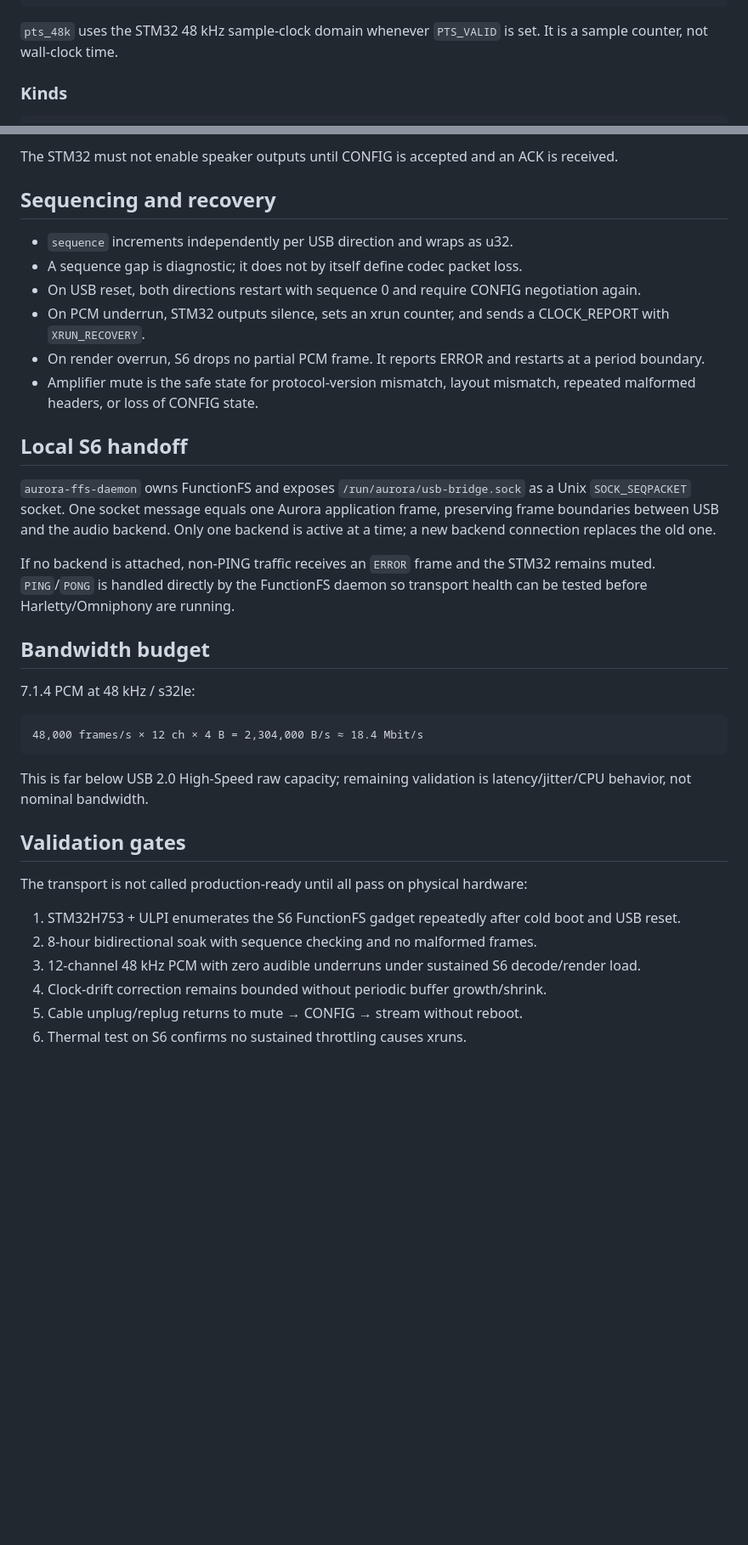
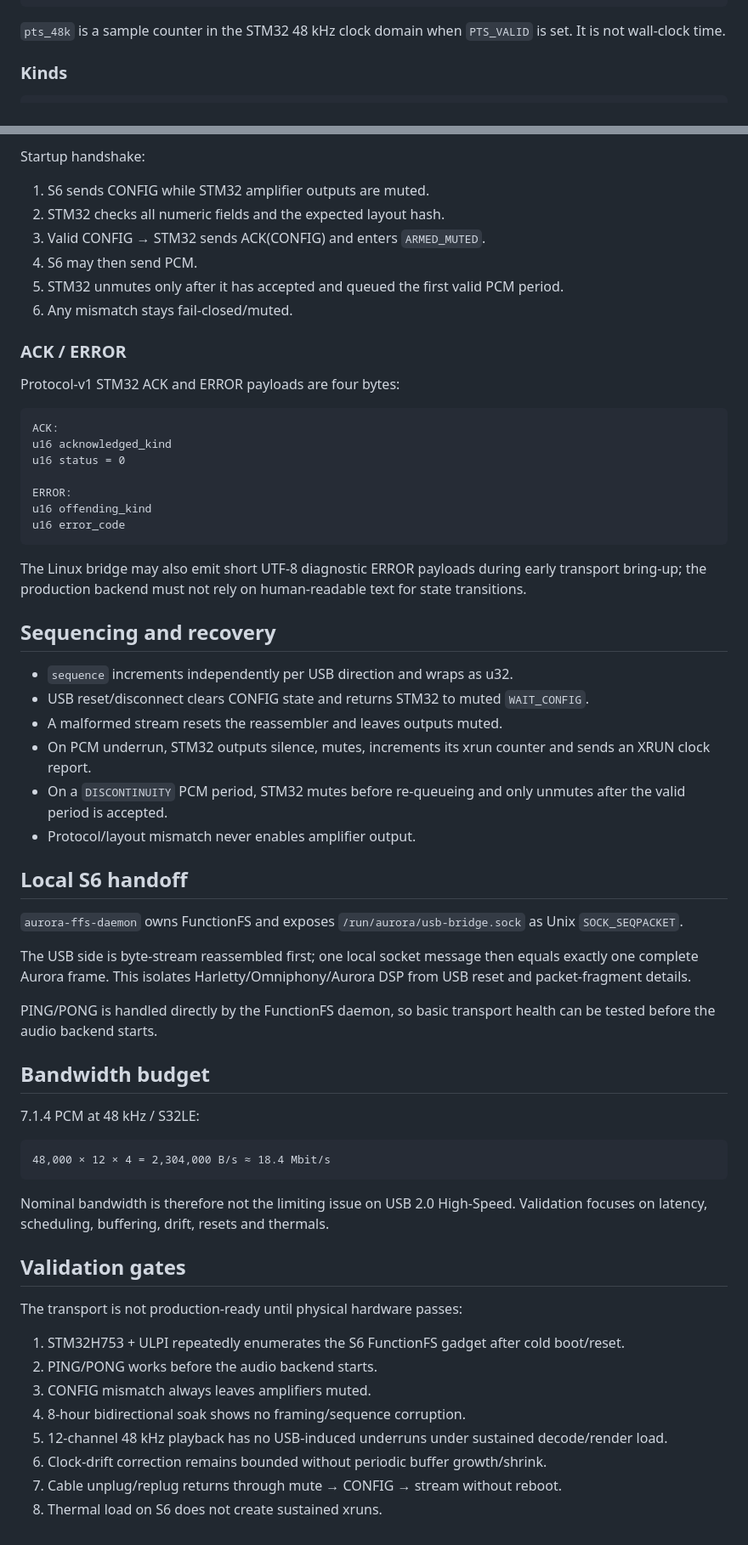
Before and after one commit to ammarxz9333-cell/Auroraaudio, a Markdown page: docs/AURORA_USB_S6_STM32_PROTOCOL.md, 2 parts joined by grey strips. Shown at 85% size. GitHub-like rendering; blank space fills up the shorter version.

Commit message:
docs: harden USB v1 framing and binary CONFIG handshake

````diff
--- a/docs/AURORA_USB_S6_STM32_PROTOCOL.md
+++ b/docs/AURORA_USB_S6_STM32_PROTOCOL.md
@@ -42,7 +42,7 @@ Offset  Size  Field
 28      4     aux
 ```
 
-`pts_48k` uses the STM32 48 kHz sample-clock domain whenever `PTS_VALID` is set. It is a sample counter, not wall-clock time.
+`pts_48k` is a sample counter in the STM32 48 kHz clock domain when `PTS_VALID` is set. It is not wall-clock time.
 
 ### Kinds
 
@@ -125,39 +130,66 @@ Control payloads are UTF-8 JSON in version 1. Required startup fields:
 ```
 
-The STM32 must not enable speaker outputs until CONFIG is accepted and an ACK is received.
+Startup handshake:
+
+1. S6 sends CONFIG while STM32 amplifier outputs are muted.
+2. STM32 checks all numeric fields and the expected layout hash.
+3. Valid CONFIG → STM32 sends ACK(CONFIG) and enters `ARMED_MUTED`.
+4. S6 may then send PCM.
+5. STM32 unmutes only after it has accepted and queued the first valid PCM period.
+6. Any mismatch stays fail-closed/muted.
+
+### ACK / ERROR
+
+Protocol-v1 STM32 ACK and ERROR payloads are four bytes:
+
+```text
+ACK:
+u16 acknowledged_kind
+u16 status = 0
+
+ERROR:
+u16 offending_kind
+u16 error_code
+```
+
+The Linux bridge may also emit short UTF-8 diagnostic ERROR payloads during early transport bring-up; the production backend must not rely on human-readable text for state transitions.
 
 ## Sequencing and recovery
 
 - `sequence` increments independently per USB direction and wraps as u32.
-- A sequence gap is diagnostic; it does not by itself define codec packet loss.
-- On USB reset, both directions restart with sequence 0 and require CONFIG negotiation again.
-- On PCM underrun, STM32 outputs silence, sets an xrun counter, and sends a CLOCK_REPORT with `XRUN_RECOVERY`.
-- On render overrun, S6 drops no partial PCM frame. It reports ERROR and restarts at a period boundary.
-- Amplifier mute is the safe state for protocol-version mismatch, layout mismatch, repeated malformed headers, or loss of CONFIG state.
+- USB reset/disconnect clears CONFIG state and returns STM32 to muted `WAIT_CONFIG`.
+- A malformed stream resets the reassembler and leaves outputs muted.
+- On PCM underrun, STM32 outputs silence, mutes, increments its xrun counter and sends an XRUN clock report.
+- On a `DISCONTINUITY` PCM period, STM32 mutes before re-queueing and only unmutes after the valid period is accepted.
+- Protocol/layout mismatch never enables amplifier output.
 
 ## Local S6 handoff
 
-`aurora-ffs-daemon` owns FunctionFS and exposes `/run/aurora/usb-bridge.sock` as a Unix `SOCK_SEQPACKET` socket. One socket message equals one Aurora application frame, preserving frame boundaries between USB and the audio backend. Only one backend is active at a time; a new backend connection replaces the old one.
+`aurora-ffs-daemon` owns FunctionFS and exposes `/run/aurora/usb-bridge.sock` as Unix `SOCK_SEQPACKET`.
 
-If no backend is attached, non-PING traffic receives an `ERROR` frame and the STM32 remains muted. `PING`/`PONG` is handled directly by the FunctionFS daemon so transport health can be tested before Harletty/Omniphony are running.
+The USB side is byte-stream reassembled first; one local socket message then equals exactly one complete Aurora frame. This isolates Harletty/Omniphony/Aurora DSP from USB reset and packet-fragment details.
+
+PING/PONG is handled directly by the FunctionFS daemon, so basic transport health can be tested before the audio backend starts.
 
 ## Bandwidth budget
 
-7.1.4 PCM at 48 kHz / s32le:
+7.1.4 PCM at 48 kHz / S32LE:
 
 ```text
-48,000 frames/s × 12 ch × 4 B = 2,304,000 B/s ≈ 18.4 Mbit/s
+48,000 × 12 × 4 = 2,304,000 B/s ≈ 18.4 Mbit/s
 ```
 
-This is far below USB 2.0 High-Speed raw capacity; remaining validation is latency/jitter/CPU behavior, not nominal bandwidth.
+Nominal bandwidth is therefore not the limiting issue on USB 2.0 High-Speed. Validation focuses on latency, scheduling, buffering, drift, resets and thermals.
 
 ## Validation gates
 
-The transport is not called production-ready until all pass on physical hardware:
+The transport is not production-ready until physical hardware passes:
 
-1. STM32H753 + ULPI enumerates the S6 FunctionFS gadget repeatedly after cold boot and USB reset.
-2. 8-hour bidirectional soak with sequence checking and no malformed frames.
-3. 12-channel 48 kHz PCM with zero audible underruns under sustained S6 decode/render load.
-4. Clock-drift correction remains bounded without periodic buffer growth/shrink.
-5. Cable unplug/replug returns to mute → CONFIG → stream without reboot.
-6. Thermal test on S6 confirms no sustained throttling causes xruns.
+1. STM32H753 + ULPI repeatedly enumerates the S6 FunctionFS gadget after cold boot/reset.
+2. PING/PONG works before the audio backend starts.
+3. CONFIG mismatch always leaves amplifiers muted.
+4. 8-hour bidirectional soak shows no framing/sequence corruption.
+5. 12-channel 48 kHz playback has no USB-induced underruns under sustained decode/render load.
+6. Clock-drift correction remains bounded without periodic buffer growth/shrink.
+7. Cable unplug/replug returns through mute → CONFIG → stream without reboot.
+8. Thermal load on S6 does not create sustained xruns.
````
Also changed, not shown: other parts of docs/AURORA_USB_S6_STM32_PROTOCOL.md (+37 -32 lines).
